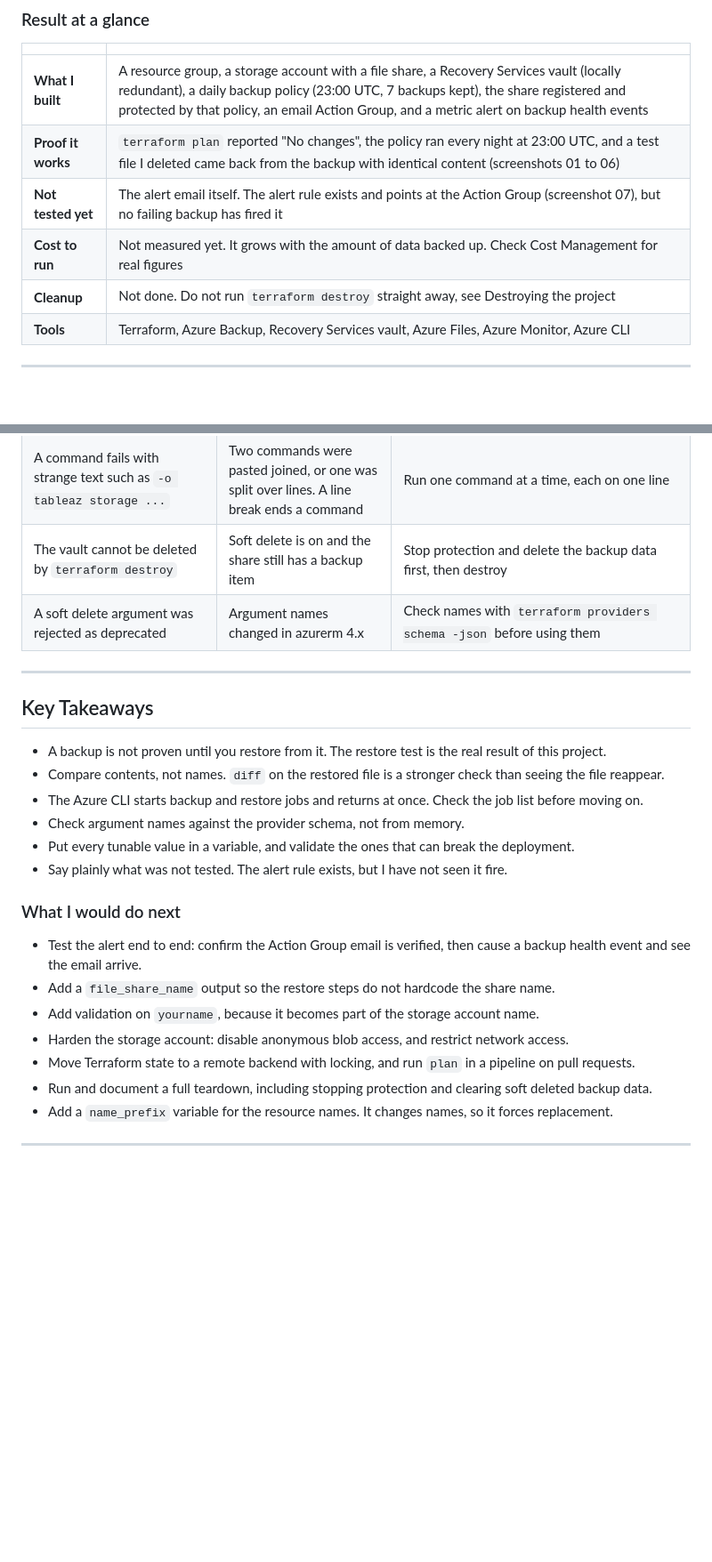
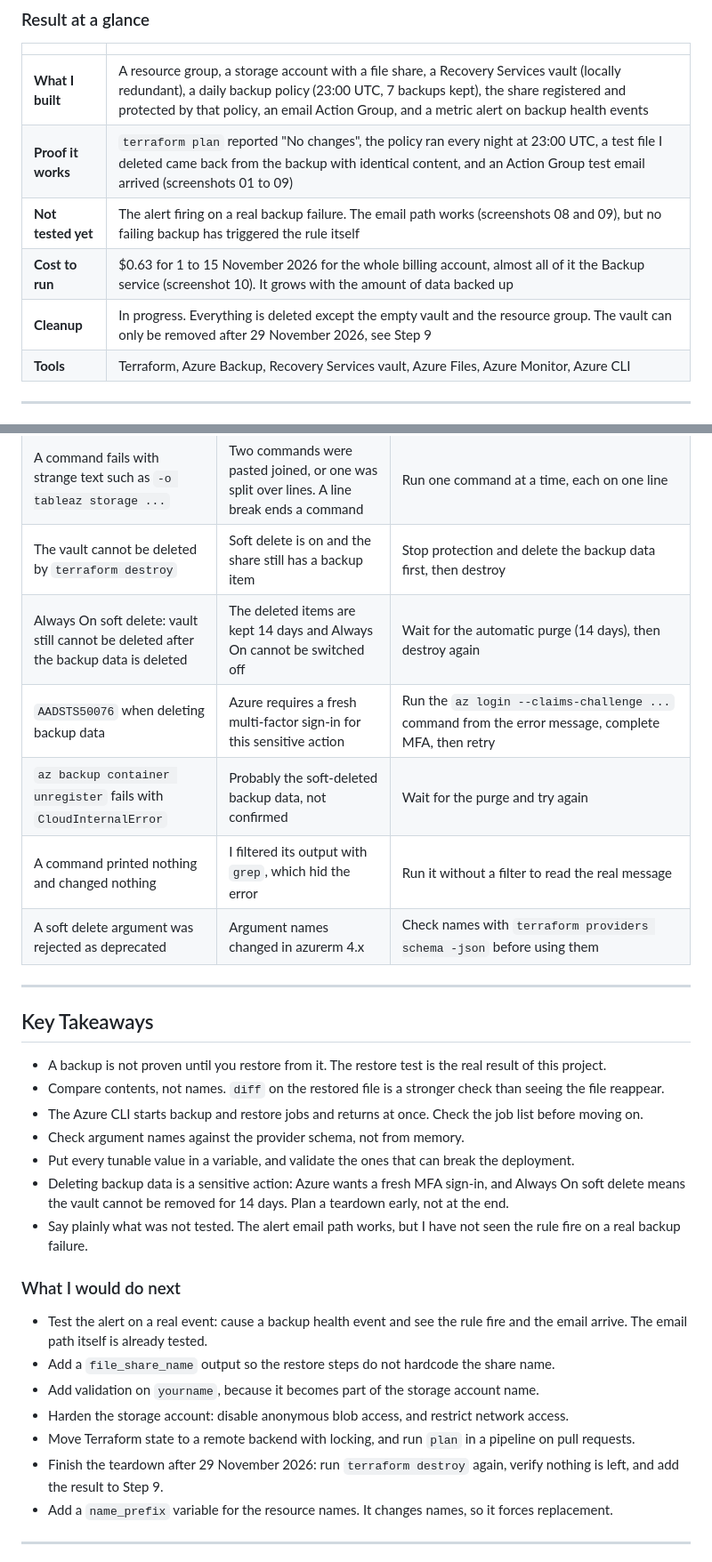
Before and after one commit to Eman-Kwe/azure-automated-backup-system, a Markdown page: README.md, 2 parts joined by grey strips. Shown at 89% size. Rendered like a GitHub page; blank space fills up the shorter version.

```diff
--- a/README.md
+++ b/README.md
@@ -14,10 +14,10 @@ I built a system that backs up an Azure file share every night, keeps the last 7
 | | |
 |---|---|
 | **What I built** | A resource group, a storage account with a file share, a Recovery Services vault (locally redundant), a daily backup policy (23:00 UTC, 7 backups kept), the share registered and protected by that policy, an email Action Group, and a metric alert on backup health events |
-| **Proof it works** | `terraform plan` reported "No changes", the policy ran every night at 23:00 UTC, and a test file I deleted came back from the backup with identical content (screenshots 01 to 06) |
-| **Not tested yet** | The alert email itself. The alert rule exists and points at the Action Group (screenshot 07), but no failing backup has fired it |
-| **Cost to run** | Not measured yet. It grows with the amount of data backed up. Check Cost Management for real figures |
-| **Cleanup** | Not done. Do not run `terraform destroy` straight away, see Destroying the project |
+| **Proof it works** | `terraform plan` reported "No changes", the policy ran every night at 23:00 UTC, a test file I deleted came back from the backup with identical content, and an Action Group test email arrived (screenshots 01 to 09) |
+| **Not tested yet** | The alert firing on a real backup failure. The email path works (screenshots 08 and 09), but no failing backup has triggered the rule itself |
+| **Cost to run** | $0.63 for 1 to 15 November 2026 for the whole billing account, almost all of it the Backup service (screenshot 10). It grows with the amount of data backed up |
+| **Cleanup** | In progress. Everything is deleted except the empty vault and the resource group. The vault can only be removed after 29 November 2026, see Step 9 |
 | **Tools** | Terraform, Azure Backup, Recovery Services vault, Azure Files, Azure Monitor, Azure CLI |
 
 ---
@@ -343,6 +400,10 @@ Do not run `terraform destroy` straight away. The vault has soft delete enabled
 | `[Errno 2] No such file or directory: 'restored.txt/test.txt'` | `--dest` on `az storage file download` is a folder, not a file name | `mkdir restored`, then use `--dest restored` |
 | A command fails with strange text such as `-o tableaz storage ...` | Two commands were pasted joined, or one was split over lines. A line break ends a command | Run one command at a time, each on one line |
 | The vault cannot be deleted by `terraform destroy` | Soft delete is on and the share still has a backup item | Stop protection and delete the backup data first, then destroy |
+| Always On soft delete: vault still cannot be deleted after the backup data is deleted | The deleted items are kept 14 days and Always On cannot be switched off | Wait for the automatic purge (14 days), then destroy again |
+| `AADSTS50076` when deleting backup data | Azure requires a fresh multi-factor sign-in for this sensitive action | Run the `az login --claims-challenge ...` command from the error message, complete MFA, then retry |
+| `az backup container unregister` fails with `CloudInternalError` | Probably the soft-deleted backup data, not confirmed | Wait for the purge and try again |
+| A command printed nothing and changed nothing | I filtered its output with `grep`, which hid the error | Run it without a filter to read the real message |
 | A soft delete argument was rejected as deprecated | Argument names changed in azurerm 4.x | Check names with `terraform providers schema -json` before using them |
 
 ---
@@ -354,16 +415,17 @@ Do not run `terraform destroy` straight away. The vault has soft delete enabled
 - The Azure CLI starts backup and restore jobs and returns at once. Check the job list before moving on.
 - Check argument names against the provider schema, not from memory.
 - Put every tunable value in a variable, and validate the ones that can break the deployment.
-- Say plainly what was not tested. The alert rule exists, but I have not seen it fire.
+- Deleting backup data is a sensitive action: Azure wants a fresh MFA sign-in, and Always On soft delete means the vault cannot be removed for 14 days. Plan a teardown early, not at the end.
+- Say plainly what was not tested. The alert email path works, but I have not seen the rule fire on a real backup failure.
 
 ### What I would do next
 
-- Test the alert end to end: confirm the Action Group email is verified, then cause a backup health event and see the email arrive.
+- Test the alert on a real event: cause a backup health event and see the rule fire and the email arrive. The email path itself is already tested.
 - Add a `file_share_name` output so the restore steps do not hardcode the share name.
 - Add validation on `yourname`, because it becomes part of the storage account name.
 - Harden the storage account: disable anonymous blob access, and restrict network access.
 - Move Terraform state to a remote backend with locking, and run `plan` in a pipeline on pull requests.
-- Run and document a full teardown, including stopping protection and clearing soft deleted backup data.
+- Finish the teardown after 29 November 2026: run `terraform destroy` again, verify nothing is left, and add the result to Step 9.
 - Add a `name_prefix` variable for the resource names. It changes names, so it forces replacement.
 
 ---
```
Also changed, not shown: other parts of README.md (+64 -7 lines), images/08-action-group-test.png (added), images/09-alert-email.png (added), images/10-cost-analysis.png (added).
